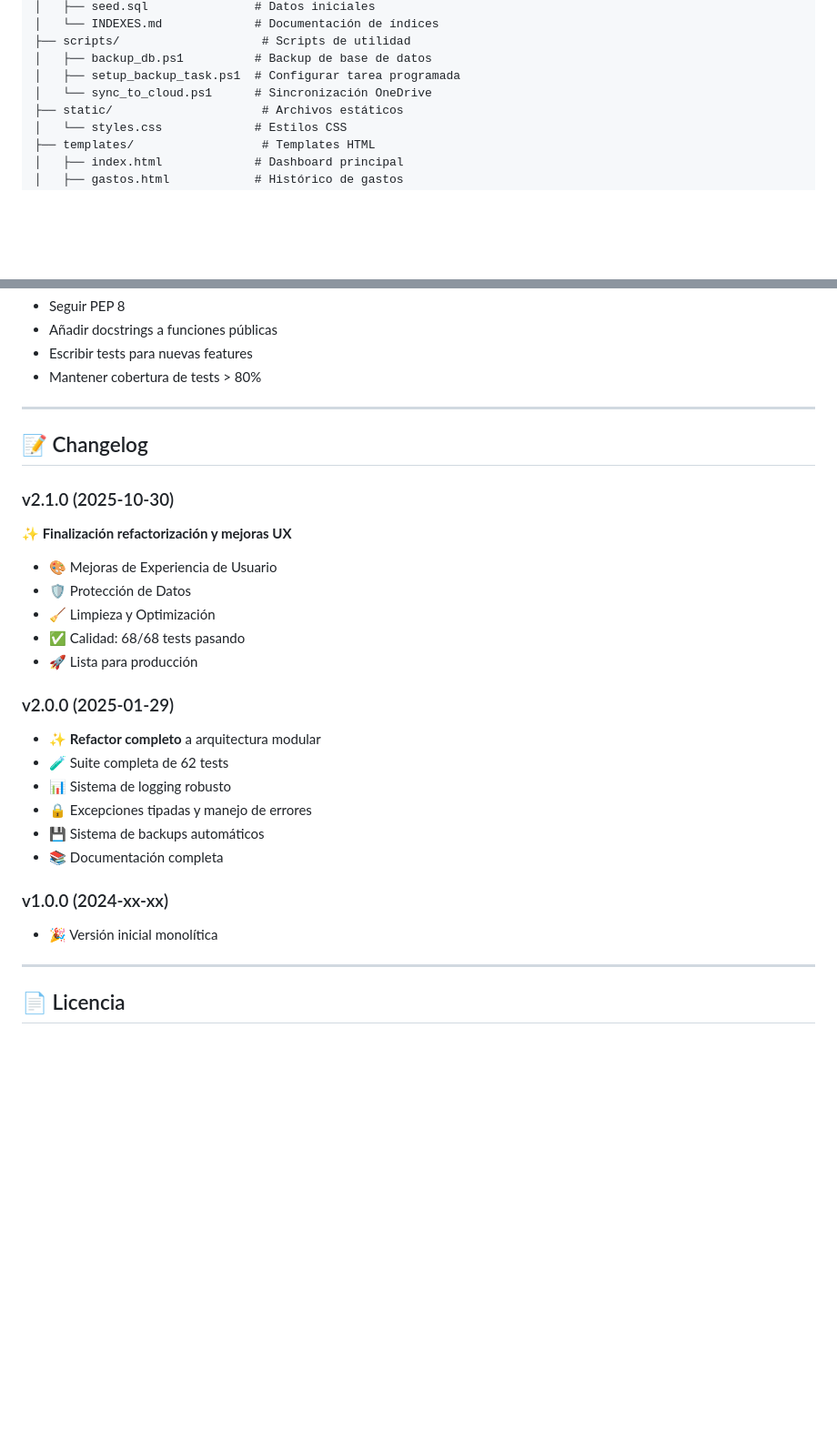
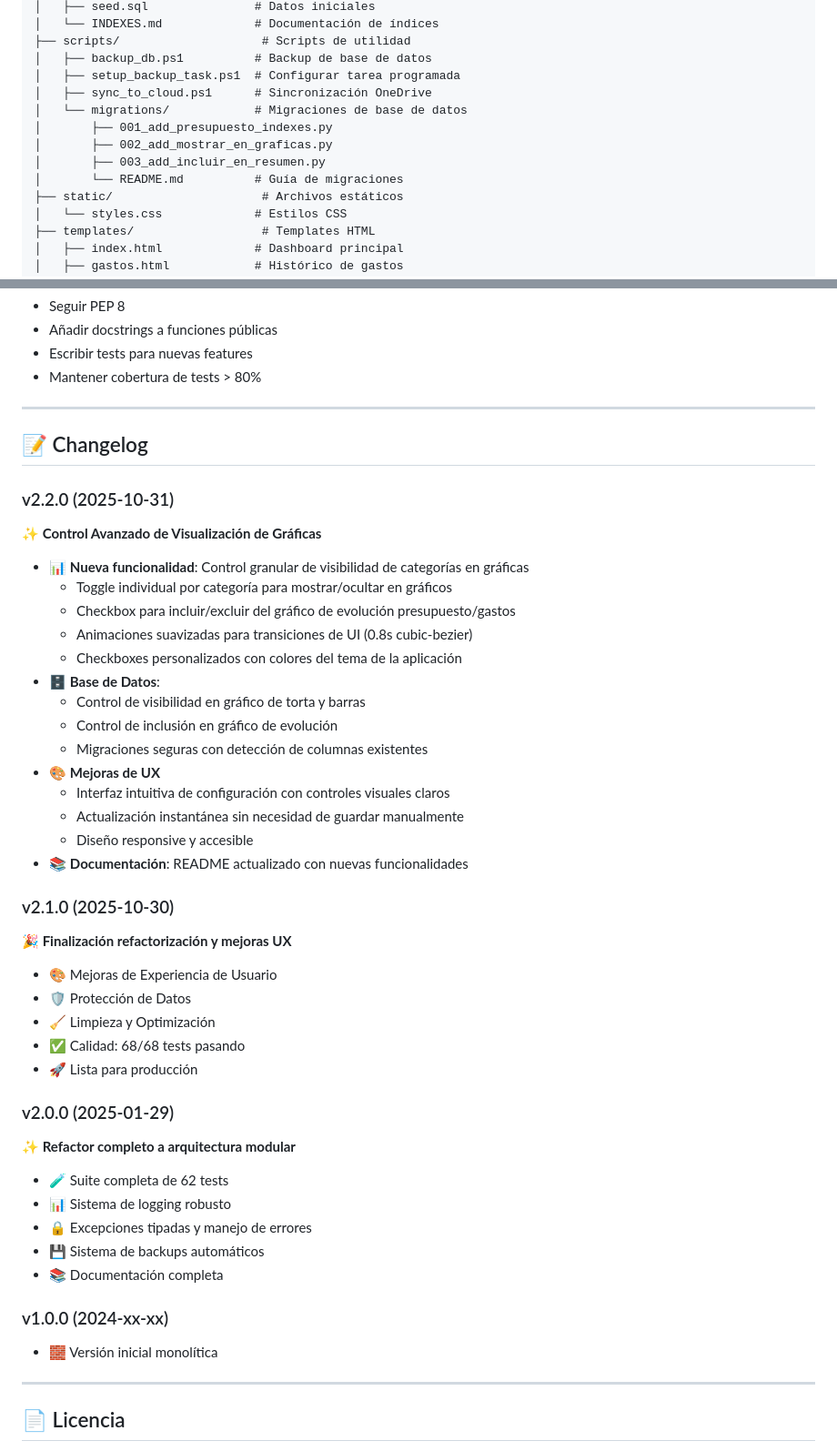
Before and after one commit to asanlir/GastosApp, a Markdown page: README.md, 2 parts joined by grey strips. Shown: that part at 91% size. Drawn GitHub-style; blank space fills up the shorter version.

```diff
--- a/README.md
+++ b/README.md
@@ -197,7 +201,12 @@ gastos_refactor/
 ├── scripts/                    # Scripts de utilidad
 │   ├── backup_db.ps1          # Backup de base de datos
 │   ├── setup_backup_task.ps1  # Configurar tarea programada
-│   └── sync_to_cloud.ps1      # Sincronización OneDrive
+│   ├── sync_to_cloud.ps1      # Sincronización OneDrive
+│   └── migrations/            # Migraciones de base de datos
+│       ├── 001_add_presupuesto_indexes.py
+│       ├── 002_add_mostrar_en_graficas.py
+│       ├── 003_add_incluir_en_resumen.py
+│       └── README.md          # Guía de migraciones
 ├── static/                     # Archivos estáticos
 │   └── styles.css             # Estilos CSS
 ├── templates/                  # Templates HTML
@@ -434,9 +482,28 @@ Las contribuciones son bienvenidas! Por favor:
 
 ## 📝 Changelog
 
+### v2.2.0 (2025-10-31)
+
+**✨ Control Avanzado de Visualización de Gráficas**
+
+- 📊 **Nueva funcionalidad**: Control granular de visibilidad de categorías en gráficas
+  - Toggle individual por categoría para mostrar/ocultar en gráficos
+  - Checkbox para incluir/excluir del gráfico de evolución presupuesto/gastos
+  - Animaciones suavizadas para transiciones de UI (0.8s cubic-bezier)
+  - Checkboxes personalizados con colores del tema de la aplicación
+- 🗄️ **Base de Datos**:
+  - Control de visibilidad en gráfico de torta y barras
+  - Control de inclusión en gráfico de evolución
+  - Migraciones seguras con detección de columnas existentes
+- 🎨 **Mejoras de UX**
+  - Interfaz intuitiva de configuración con controles visuales claros
+  - Actualización instantánea sin necesidad de guardar manualmente
+  - Diseño responsive y accesible
+- 📚 **Documentación**: README actualizado con nuevas funcionalidades
+
 ### v2.1.0 (2025-10-30)
 
-**✨ Finalización refactorización y mejoras UX**
+**🎉 Finalización refactorización y mejoras UX**
 
 - 🎨 Mejoras de Experiencia de Usuario
 - 🛡️ Protección de Datos
@@ -446,7 +513,8 @@ Las contribuciones son bienvenidas! Por favor:
 
 ### v2.0.0 (2025-01-29)
 
-- ✨ **Refactor completo** a arquitectura modular
+**✨ Refactor completo a arquitectura modular**
+
 - 🧪 Suite completa de 62 tests
 - 📊 Sistema de logging robusto
 - 🔒 Excepciones tipadas y manejo de errores
@@ -455,7 +523,7 @@ Las contribuciones son bienvenidas! Por favor:
 
 ### v1.0.0 (2024-xx-xx)
 
-- 🎉 Versión inicial monolítica
+- 🧱 Versión inicial monolítica
 
 ---
 
```
Also changed, not shown: other parts of README.md (+48 -5 lines), static/graf_apagado.png (added), static/graf_encendido.png (added), 10 other files.
